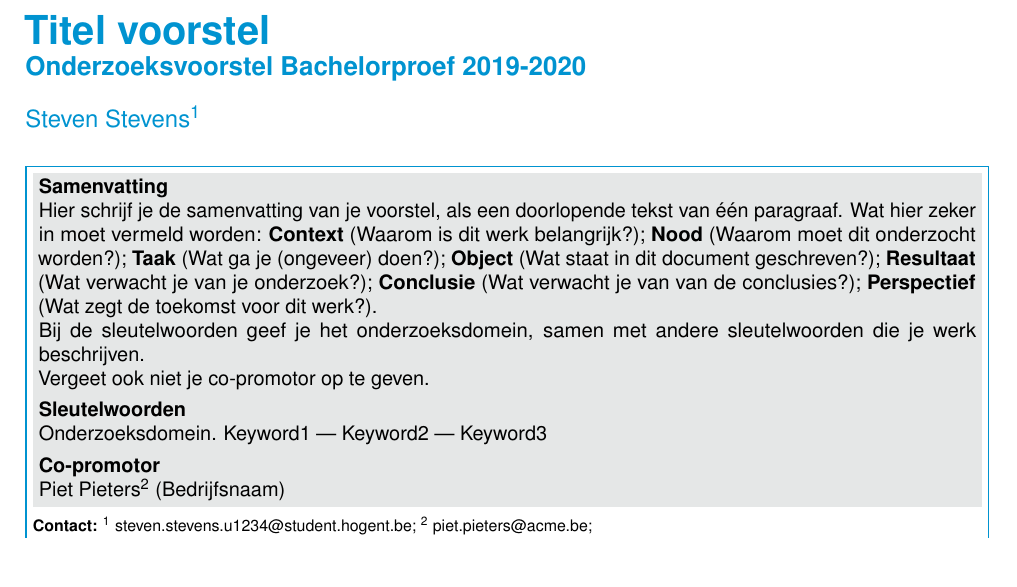
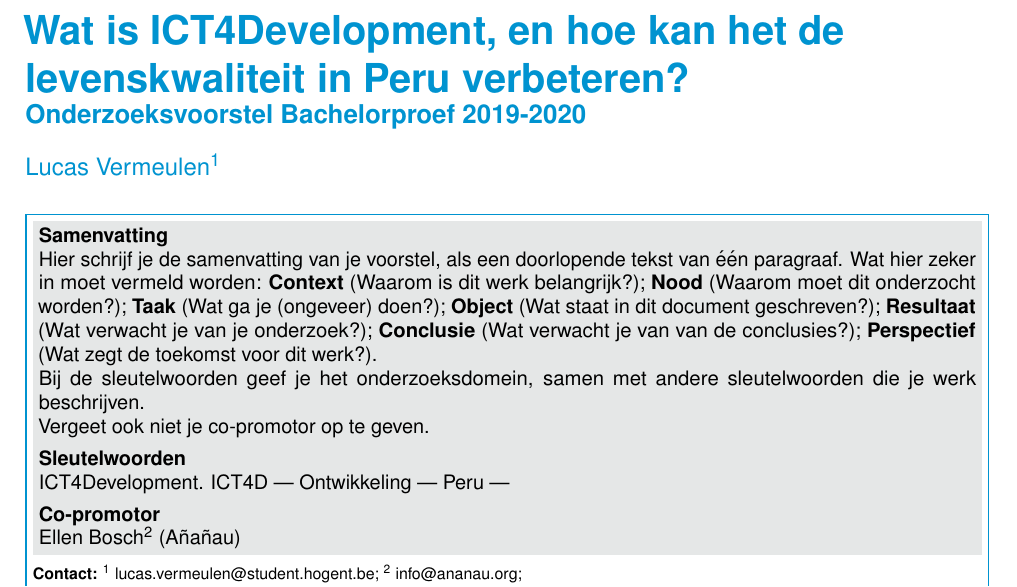
Before and after one commit to lucasverm/bachelorproef, a LaTeX document (voorstel/vermeulen_lucas_voorstel.tex): part of the page, cut at the place of the change, the shorter picture padded with empty space. Compiled offline with pdfLaTeX.

Commit message:
adding name and credentials

```diff
--- a/voorstel/vermeulen_lucas_voorstel.tex
+++ b/voorstel/vermeulen_lucas_voorstel.tex
@@ -25,16 +25,15 @@
 
 %---------- Titel & auteur ----------------------------------------------------
 
-% TODO: geef werktitel van je eigen voorstel op
-\PaperTitle{Titel voorstel}
+\PaperTitle{Wat is ICT4Development, en hoe kan het de levenskwaliteit in Peru verbeteren?}
 \PaperType{Onderzoeksvoorstel Bachelorproef 2019-2020} % Type document
 
 % TODO: vul je eigen naam in als auteur, geef ook je emailadres mee!
-\Authors{Steven Stevens\textsuperscript{1}} % Authors
-\CoPromotor{Piet Pieters\textsuperscript{2} (Bedrijfsnaam)}
+\Authors{Lucas Vermeulen\textsuperscript{1}}
+\CoPromotor{Ellen Bosch\textsuperscript{2} (A\~na\~nau)}
 \affiliation{\textbf{Contact:}
-  \textsuperscript{1} \href{mailto:steven.stevens.u1234@student.hogent.be}{steven.stevens.u1234@student.hogent.be};
-  \textsuperscript{2} \href{mailto:piet.pieters@acme.be}{piet.pieters@acme.be};
+  \textsuperscript{1} \href{mailto:lucas.vermeulen@student.hogent.be}{lucas.vermeulen@student.hogent.be};
+  \textsuperscript{2} \href{mailto:info@ananau.org}{info@ananau.org};
 }
 
 %---------- Abstract ----------------------------------------------------------
@@ -65,7 +64,7 @@ Vergeet ook niet je co-promotor op te geven.
 %
 % De andere sleutelwoorden zijn vrij te kiezen
 
-\Keywords{Onderzoeksdomein. Keyword1 --- Keyword2 --- Keyword3} % Keywords
+\Keywords{ICT4Development. ICT4D --- Ontwikkeling --- Peru --- } % Keywords
 \newcommand{\keywordname}{Sleutelwoorden} % Defines the keywords heading name
 
 %---------- Titel, inhoud -----------------------------------------------------
```
Also changed, not shown: voorstel/vermeulen_lucas_voorstel.tex (3 more changed lines).
